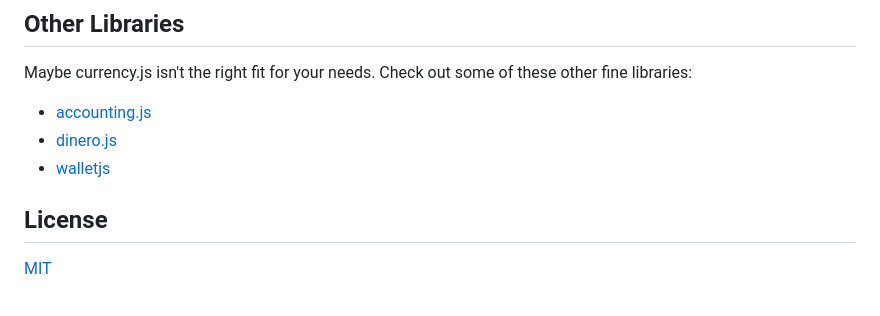
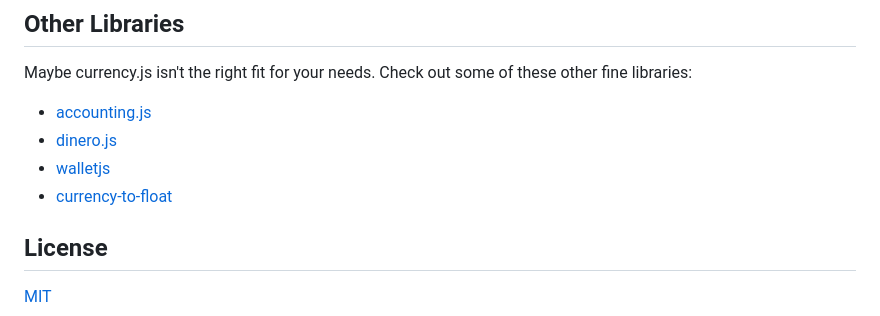
Before and after one commit to scurker/currency.js, a Markdown page: readme.md, the part around the change. GitHub-like rendering.

Commit message:
docs(readme): add currencyToFloat alternative

```diff
--- a/readme.md
+++ b/readme.md
@@ -173,6 +173,7 @@ Maybe currency.js isn't the right fit for your needs. Check out some of these ot
 * [accounting.js](https://github.com/openexchangerates/accounting.js)
 * [dinero.js](https://github.com/sarahdayan/dinero.js)
 * [walletjs](https://github.com/dleitee/walletjs)
+* [currency-to-float](https://github.com/mateus4k/currency-to-float)
 
 ## License
 
```
